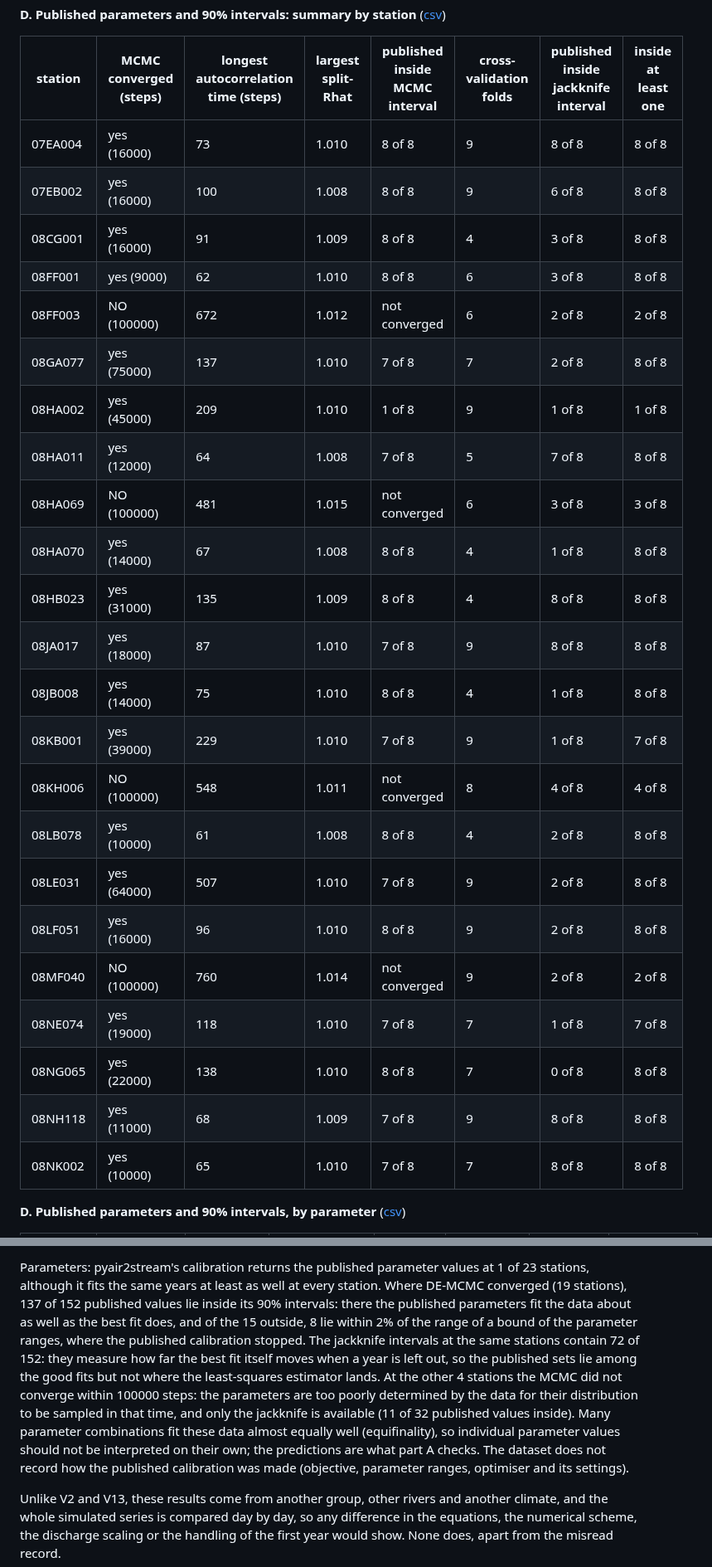
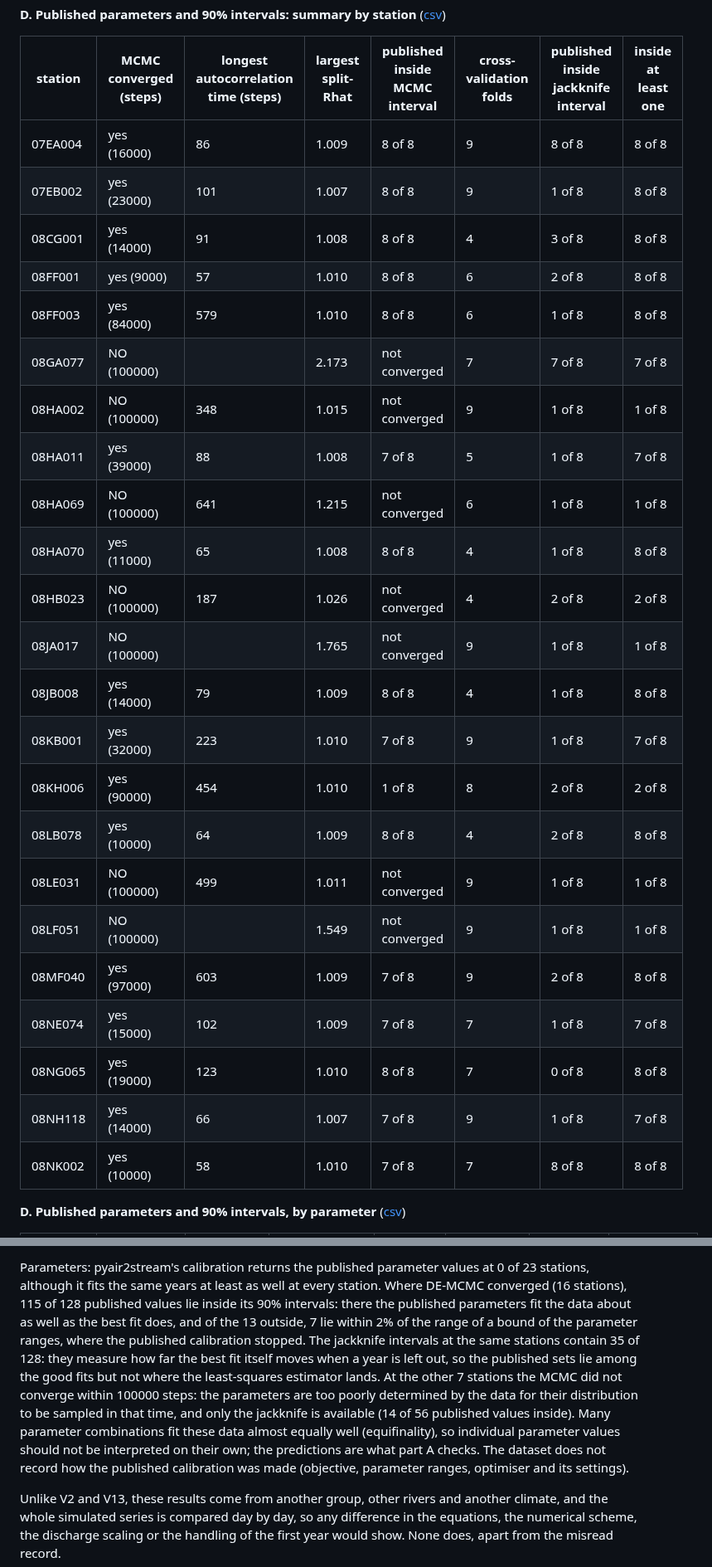
Before and after one commit to LukeAFullard/pyair2stream, a Markdown page: validation/reports/V15.md, 2 parts joined by grey strips. Shown at 83% size. Drawn GitHub-style.

```diff
--- a/validation/reports/V15.md
+++ b/validation/reports/V15.md
@@ -195,29 +195,29 @@ Two 90% intervals for every parameter, from the same calibration years and least
 
 | station | MCMC converged (steps) | longest autocorrelation time (steps) | largest split-Rhat | published inside MCMC interval | cross-validation folds | published inside jackknife interval | inside at least one |
 |---|---|---|---|---|---|---|---|
-| 07EA004 | yes (16000) | 73 | 1.010 | 8 of 8 | 9 | 8 of 8 | 8 of 8 |
-| 07EB002 | yes (16000) | 100 | 1.008 | 8 of 8 | 9 | 6 of 8 | 8 of 8 |
-| 08CG001 | yes (16000) | 91 | 1.009 | 8 of 8 | 4 | 3 of 8 | 8 of 8 |
-| 08FF001 | yes (9000) | 62 | 1.010 | 8 of 8 | 6 | 3 of 8 | 8 of 8 |
-| 08FF003 | NO (100000) | 672 | 1.012 | not converged | 6 | 2 of 8 | 2 of 8 |
-| 08GA077 | yes (75000) | 137 | 1.010 | 7 of 8 | 7 | 2 of 8 | 8 of 8 |
-| 08HA002 | yes (45000) | 209 | 1.010 | 1 of 8 | 9 | 1 of 8 | 1 of 8 |
-| 08HA011 | yes (12000) | 64 | 1.008 | 7 of 8 | 5 | 7 of 8 | 8 of 8 |
-| 08HA069 | NO (100000) | 481 | 1.015 | not converged | 6 | 3 of 8 | 3 of 8 |
-| 08HA070 | yes (14000) | 67 | 1.008 | 8 of 8 | 4 | 1 of 8 | 8 of 8 |
-| 08HB023 | yes (31000) | 135 | 1.009 | 8 of 8 | 4 | 8 of 8 | 8 of 8 |
-| 08JA017 | yes (18000) | 87 | 1.010 | 7 of 8 | 9 | 8 of 8 | 8 of 8 |
-| 08JB008 | yes (14000) | 75 | 1.010 | 8 of 8 | 4 | 1 of 8 | 8 of 8 |
-| 08KB001 | yes (39000) | 229 | 1.010 | 7 of 8 | 9 | 1 of 8 | 7 of 8 |
-| 08KH006 | NO (100000) | 548 | 1.011 | not converged | 8 | 4 of 8 | 4 of 8 |
-| 08LB078 | yes (10000) | 61 | 1.008 | 8 of 8 | 4 | 2 of 8 | 8 of 8 |
-| 08LE031 | yes (64000) | 507 | 1.010 | 7 of 8 | 9 | 2 of 8 | 8 of 8 |
-| 08LF051 | yes (16000) | 96 | 1.010 | 8 of 8 | 9 | 2 of 8 | 8 of 8 |
-| 08MF040 | NO (100000) | 760 | 1.014 | not converged | 9 | 2 of 8 | 2 of 8 |
-| 08NE074 | yes (19000) | 118 | 1.010 | 7 of 8 | 7 | 1 of 8 | 7 of 8 |
-| 08NG065 | yes (22000) | 138 | 1.010 | 8 of 8 | 7 | 0 of 8 | 8 of 8 |
-| 08NH118 | yes (11000) | 68 | 1.009 | 7 of 8 | 9 | 8 of 8 | 8 of 8 |
-| 08NK002 | yes (10000) | 65 | 1.010 | 7 of 8 | 7 | 8 of 8 | 8 of 8 |
+| 07EA004 | yes (16000) | 86 | 1.009 | 8 of 8 | 9 | 8 of 8 | 8 of 8 |
+| 07EB002 | yes (23000) | 101 | 1.007 | 8 of 8 | 9 | 1 of 8 | 8 of 8 |
+| 08CG001 | yes (14000) | 91 | 1.008 | 8 of 8 | 4 | 3 of 8 | 8 of 8 |
+| 08FF001 | yes (9000) | 57 | 1.010 | 8 of 8 | 6 | 2 of 8 | 8 of 8 |
+| 08FF003 | yes (84000) | 579 | 1.010 | 8 of 8 | 6 | 1 of 8 | 8 of 8 |
+| 08GA077 | NO (100000) |  | 2.173 | not converged | 7 | 7 of 8 | 7 of 8 |
+| 08HA002 | NO (100000) | 348 | 1.015 | not converged | 9 | 1 of 8 | 1 of 8 |
+| 08HA011 | yes (39000) | 88 | 1.008 | 7 of 8 | 5 | 1 of 8 | 7 of 8 |
+| 08HA069 | NO (100000) | 641 | 1.215 | not converged | 6 | 1 of 8 | 1 of 8 |
+| 08HA070 | yes (11000) | 65 | 1.008 | 8 of 8 | 4 | 1 of 8 | 8 of 8 |
+| 08HB023 | NO (100000) | 187 | 1.026 | not converged | 4 | 2 of 8 | 2 of 8 |
+| 08JA017 | NO (100000) |  | 1.765 | not converged | 9 | 1 of 8 | 1 of 8 |
+| 08JB008 | yes (14000) | 79 | 1.009 | 8 of 8 | 4 | 1 of 8 | 8 of 8 |
+| 08KB001 | yes (32000) | 223 | 1.010 | 7 of 8 | 9 | 1 of 8 | 7 of 8 |
+| 08KH006 | yes (90000) | 454 | 1.010 | 1 of 8 | 8 | 2 of 8 | 2 of 8 |
+| 08LB078 | yes (10000) | 64 | 1.009 | 8 of 8 | 4 | 2 of 8 | 8 of 8 |
+| 08LE031 | NO (100000) | 499 | 1.011 | not converged | 9 | 1 of 8 | 1 of 8 |
+| 08LF051 | NO (100000) |  | 1.549 | not converged | 9 | 1 of 8 | 1 of 8 |
+| 08MF040 | yes (97000) | 603 | 1.009 | 7 of 8 | 9 | 2 of 8 | 8 of 8 |
+| 08NE074 | yes (15000) | 102 | 1.009 | 7 of 8 | 7 | 1 of 8 | 7 of 8 |
+| 08NG065 | yes (19000) | 123 | 1.010 | 8 of 8 | 7 | 0 of 8 | 8 of 8 |
+| 08NH118 | yes (14000) | 66 | 1.007 | 7 of 8 | 9 | 1 of 8 | 7 of 8 |
+| 08NK002 | yes (10000) | 58 | 1.010 | 7 of 8 | 7 | 8 of 8 | 8 of 8 |
 
 **D. Published parameters and 90% intervals, by parameter** ([csv](../results/V15_6.csv))
 
@@ -414,4 +414,4 @@ Station 08GA077: its calibration record starts on 2012-11-01. The original progr
 
-Parameters: pyair2stream's calibration returns the published parameter values at 1 of 23 stations, although it fits the same years at least as well at every station. Where DE-MCMC converged (19 stations), 137 of 152 published values lie inside its 90% intervals: there the published parameters fit the data about as well as the best fit does, and of the 15 outside, 8 lie within 2% of the range of a bound of the parameter ranges, where the published calibration stopped. The jackknife intervals at the same stations contain 72 of 152: they measure how far the best fit itself moves when a year is left out, so the published sets lie among the good fits but not where the least-squares estimator lands. At the other 4 stations the MCMC did not converge within 100000 steps: the parameters are too poorly determined by the data for their distribution to be sampled in that time, and only the jackknife is available (11 of 32 published values inside). Many parameter combinations fit these data almost equally well (equifinality), so individual parameter values should not be interpreted on their own; the predictions are what part A checks. The dataset does not record how the published calibration was made (objective, parameter ranges, optimiser and its settings).
+Parameters: pyair2stream's calibration returns the published parameter values at 0 of 23 stations, although it fits the same years at least as well at every station. Where DE-MCMC converged (16 stations), 115 of 128 published values lie inside its 90% intervals: there the published parameters fit the data about as well as the best fit does, and of the 13 outside, 7 lie within 2% of the range of a bound of the parameter ranges, where the published calibration stopped. The jackknife intervals at the same stations contain 35 of 128: they measure how far the best fit itself moves when a year is left out, so the published sets lie among the good fits but not where the least-squares estimator lands. At the other 7 stations the MCMC did not converge within 100000 steps: the parameters are too poorly determined by the data for their distribution to be sampled in that time, and only the jackknife is available (14 of 56 published values inside). Many parameter combinations fit these data almost equally well (equifinality), so individual parameter values should not be interpreted on their own; the predictions are what part A checks. The dataset does not record how the published calibration was made (objective, parameter ranges, optimiser and its settings).
 
 Unlike V2 and V13, these results come from another group, other rivers and another climate, and the whole simulated series is compared day by day, so any difference in the equations, the numerical scheme, the discharge scaling or the handling of the first year would show. None does, apart from the misread record.
```
Also changed, not shown: other parts of validation/reports/V15.md (+206 -206 lines), validation/REPORT.md (+5 -5 lines), validation/figures/V15_parameter_intervals.png, 3 other files.
